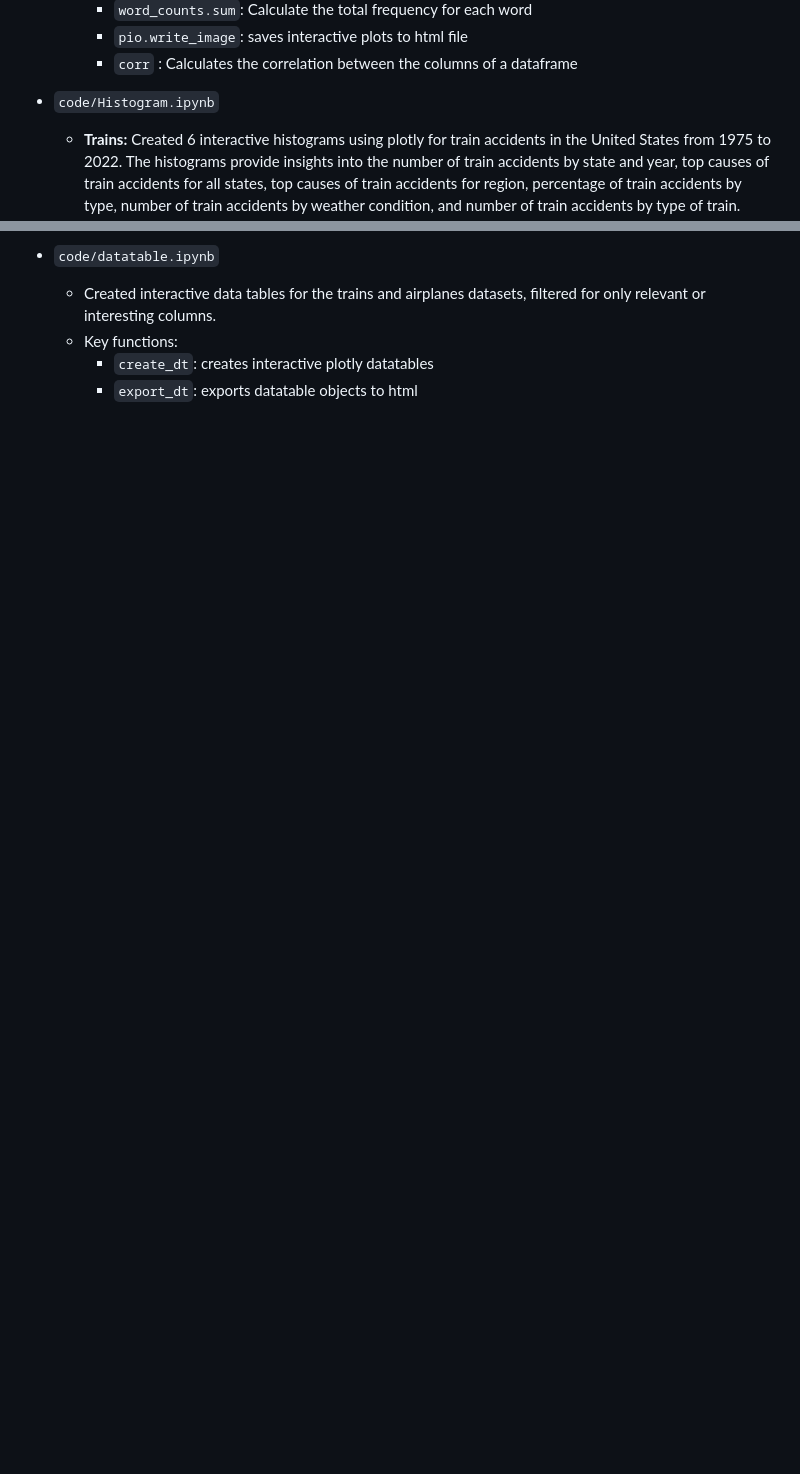
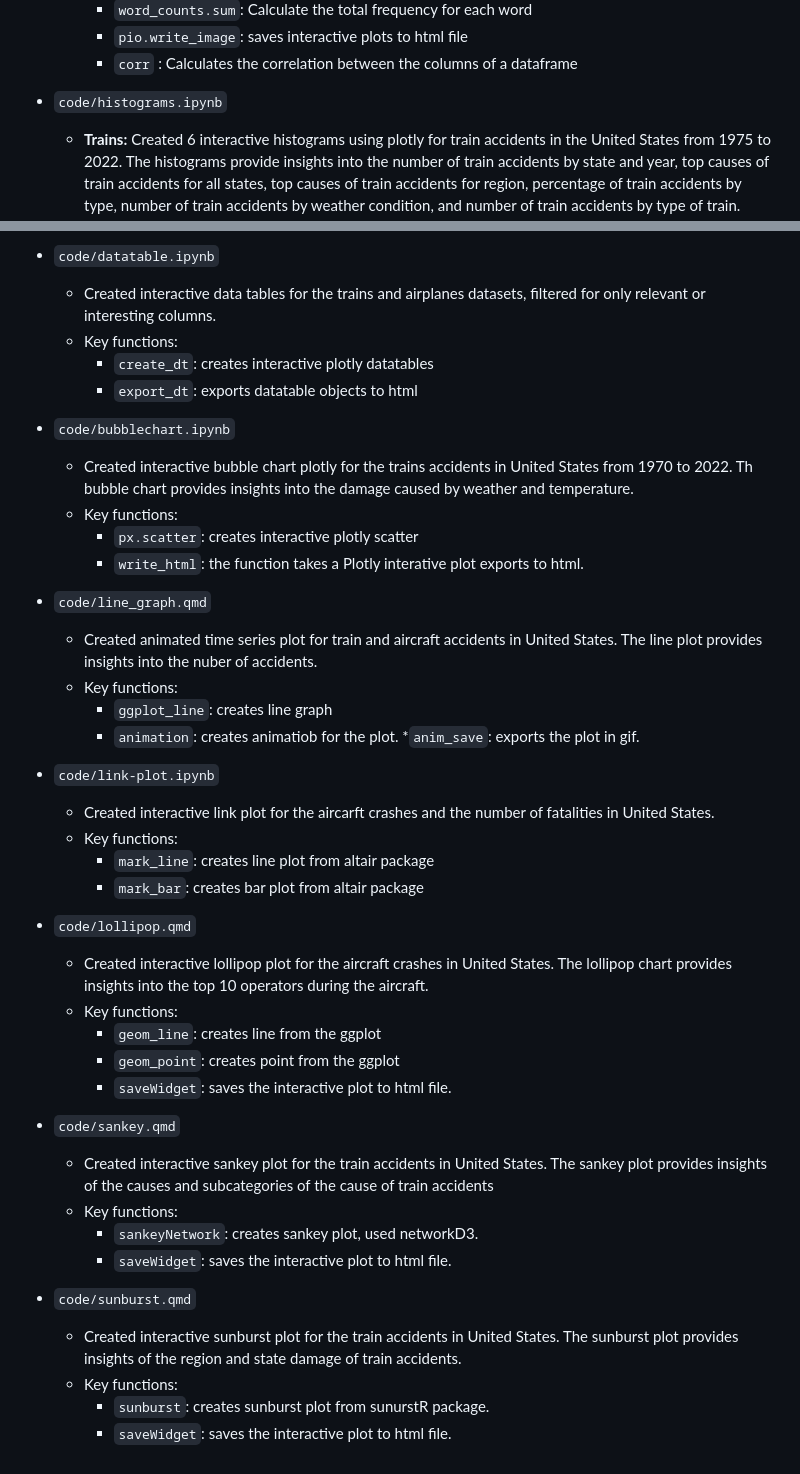
Before and after one commit to Sangeetha-238/Accident_Analysis, a Markdown page: README.md, 2 parts joined by grey strips. Drawn GitHub-style; blank space fills up the shorter version.

```diff
--- a/README.md
+++ b/README.md
@@ -116,7 +116,7 @@ The study looked into railroad and airplane accidents in the United States. The
     * `pio.write_image`: saves interactive plots to html file
     * `corr` : Calculates the correlation between the columns of a dataframe
 
-* `code/Histogram.ipynb`
+* `code/histograms.ipynb`
   * **Trains:** Created 6 interactive histograms using plotly for train accidents in the United States from 1975 to 2022. The histograms provide insights into the number of train accidents by state and year, top causes of train accidents for all states, top causes of train accidents for region, percentage of train accidents by type, number of train accidents by weather condition, and number of train accidents by type of train. Used facet, slider and dropdown menus in Plotly charts which make the charts much more interactive and easier to understand.
   * **Airplanes:** Created 4 interactive histograms using plotly for airplanes accidents in the United States from 1908 to 2009. The histograms provide insights into the number of airplane accidents by state and year, number of flight crashs by year, top 5 pperators with the most flight crashes, and fatalities in flight crashes. Used facet, slider and dropdown menus in Plotly charts which make the charts much more interactive and easier to understand.
   * Key functions:
@@ -129,3 +129,41 @@ The study looked into railroad and airplane accidents in the United States. The
   * Key functions:
     * `create_dt`: creates interactive plotly datatables
     * `export_dt`: exports datatable objects to html
+
+* `code/bubblechart.ipynb`
+  * Created interactive bubble chart plotly for the trains accidents in United States from 1970 to 2022. Th bubble chart provides insights into the damage caused by weather and temperature.
+  * Key functions:
+    * `px.scatter`: creates interactive plotly scatter
+    * `write_html`:  the function takes a Plotly interative plot exports to html.
+
+* `code/line_graph.qmd`
+  * Created animated time series plot for train and aircraft accidents in United States. The line plot provides insights into the nuber of accidents.
+  * Key functions:
+    * `ggplot_line`: creates line graph
+    * `animation`:  creates animatiob for the plot.
+    *`anim_save`: exports the plot in gif.
+
+* `code/link-plot.ipynb`
+  * Created interactive link plot for the aircarft crashes and the number of fatalities in United States.
+  * Key functions:
+    * `mark_line`: creates line plot from altair package
+    * `mark_bar`: creates bar plot from altair package
+
+* `code/lollipop.qmd`
+  * Created interactive lollipop plot for the aircraft crashes in United States. The lollipop chart provides insights into the top 10 operators during the aircraft.
+  * Key functions:
+    * `geom_line`: creates line from the ggplot
+    * `geom_point`: creates point from the ggplot
+    * `saveWidget`: saves the interactive plot to html file.
+
+* `code/sankey.qmd`
+  * Created interactive sankey plot for the train accidents in United States. The sankey plot provides insights of the causes and subcategories of the cause of train accidents
+  * Key functions:
+    * `sankeyNetwork`: creates sankey plot, used networkD3.
+    * `saveWidget`: saves the interactive plot to html file.
+
+* `code/sunburst.qmd`
+  * Created interactive sunburst plot for the train accidents in United States. The sunburst plot provides insights of the region and state damage of train accidents.
+  * Key functions:
+    * `sunburst`: creates sunburst plot from sunurstR package.
+    * `saveWidget`: saves the interactive plot to html file.
```
